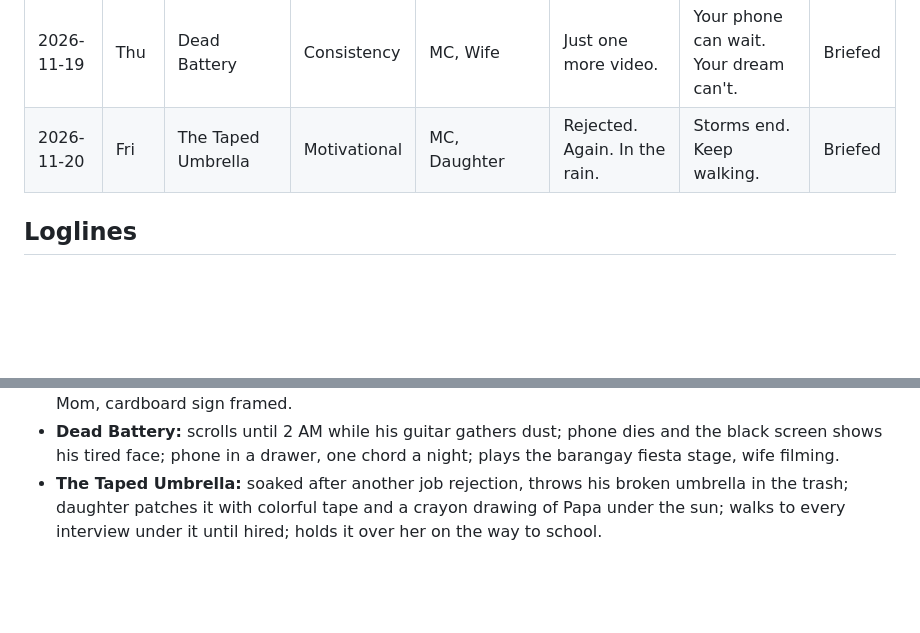
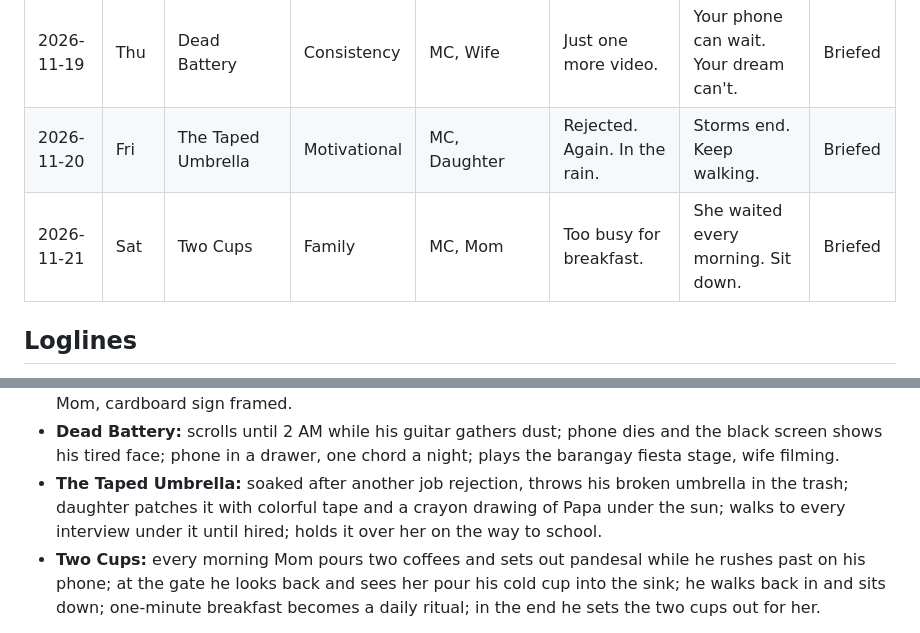
Before and after one commit to rsedaya/portfolio, a Markdown page: notion-backups/the-one-minute.md, 2 parts joined by grey strips. Rendered like a GitHub page; blank space fills up the shorter version.

Commit message:
Notion backup: The One Minute tasks Nov 21
Co-Authored-By: Claude Opus 5.5 <noreply@anthropic.com>
Claude-Session: https://claude.ai/code/session_018SMn7RjXHSdiZVycH3Mx61

```diff
--- a/notion-backups/the-one-minute.md
+++ b/notion-backups/the-one-minute.md
@@ -32,6 +32,7 @@ Last updated: 2026-11-13
 | 2026-11-18 | Wed | The Cardboard Sign | Dream | MC, Mom, Neighbor | Someday… I'll start. | Start small. Just start. | Briefed |
 | 2026-11-19 | Thu | Dead Battery | Consistency | MC, Wife | Just one more video. | Your phone can wait. Your dream can't. | Briefed |
 | 2026-11-20 | Fri | The Taped Umbrella | Motivational | MC, Daughter | Rejected. Again. In the rain. | Storms end. Keep walking. | Briefed |
+| 2026-11-21 | Sat | Two Cups | Family | MC, Mom | Too busy for breakfast. | She waited every morning. Sit down. | Briefed |
 
 ## Loglines
 - **The Sketchbook:** tired office worker finds childhood sketchbook ("Me, the artist"), draws one page a night, a year later his art is in an exhibit and his son draws beside him.
@@ -44,4 +45,5 @@ Last updated: 2026-11-13
 - **The Cardboard Sign:** notebook full of "someday" food-business plans; writes TURON ₱10 on cardboard and sets up a tiny table outside; Neighbor is the first customer; grows to a real stall with Mom, cardboard sign framed.
 - **Dead Battery:** scrolls until 2 AM while his guitar gathers dust; phone dies and the black screen shows his tired face; phone in a drawer, one chord a night; plays the barangay fiesta stage, wife filming.
 - **The Taped Umbrella:** soaked after another job rejection, throws his broken umbrella in the trash; daughter patches it with colorful tape and a crayon drawing of Papa under the sun; walks to every interview under it until hired; holds it over her on the way to school.
+- **Two Cups:** every morning Mom pours two coffees and sets out pandesal while he rushes past on his phone; at the gate he looks back and sees her pour his cold cup into the sink; he walks back in and sits down; one-minute breakfast becomes a daily ritual; in the end he sets the two cups out for her.
 
```
Also changed, not shown: other parts of notion-backups/the-one-minute.md (+2 -2 lines).
